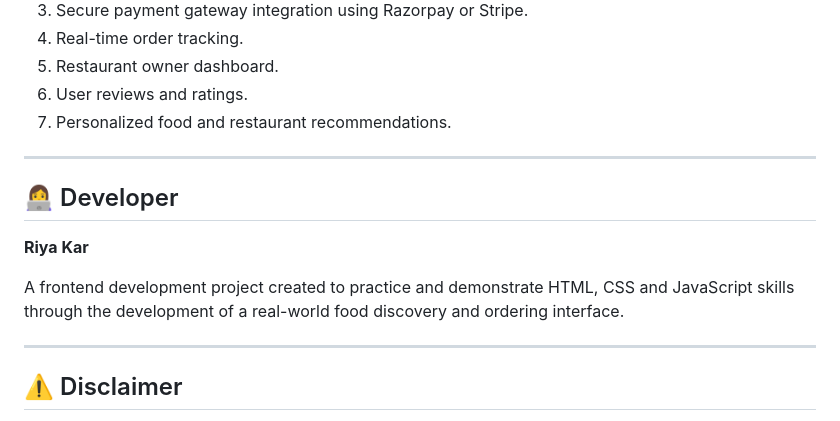
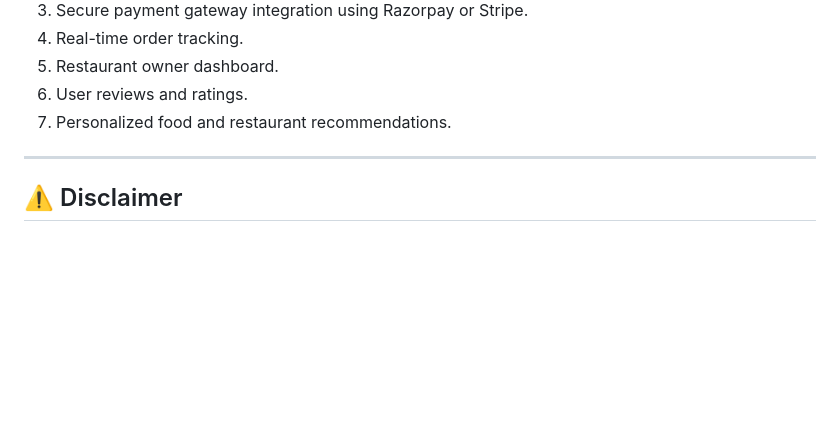
Before and after one commit to RiyaKar/Zomato-Clone, a Markdown page: README.md, the part around the change. Drawn GitHub-style; blank space fills up the shorter version.

Commit message:
Remove developer information from README
Removed developer section from the README.

```diff
--- a/README.md
+++ b/README.md
@@ -140,14 +140,6 @@ Add screenshots of your project here to showcase its user interface.
 
 ---
 
-## 👩‍💻 Developer
-
-**Riya Kar**
-
-A frontend development project created to practice and demonstrate HTML, CSS and JavaScript skills through the development of a real-world food discovery and ordering interface.
-
----
-
 ## ⚠️ Disclaimer
 
 This project is created for educational and learning purposes. It is inspired by Zomato's website design and functionality and is not affiliated with or endorsed by Zomato.
```
